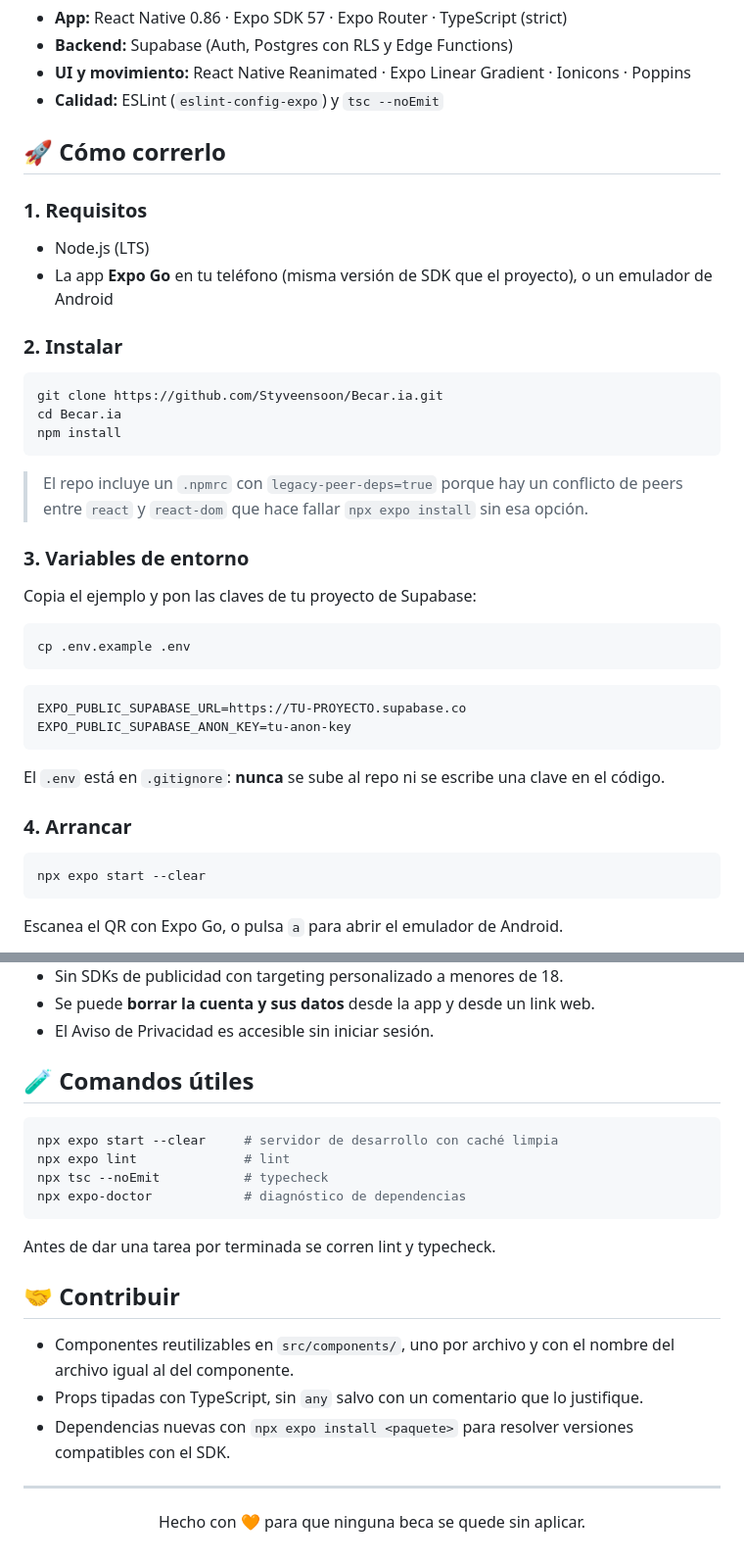
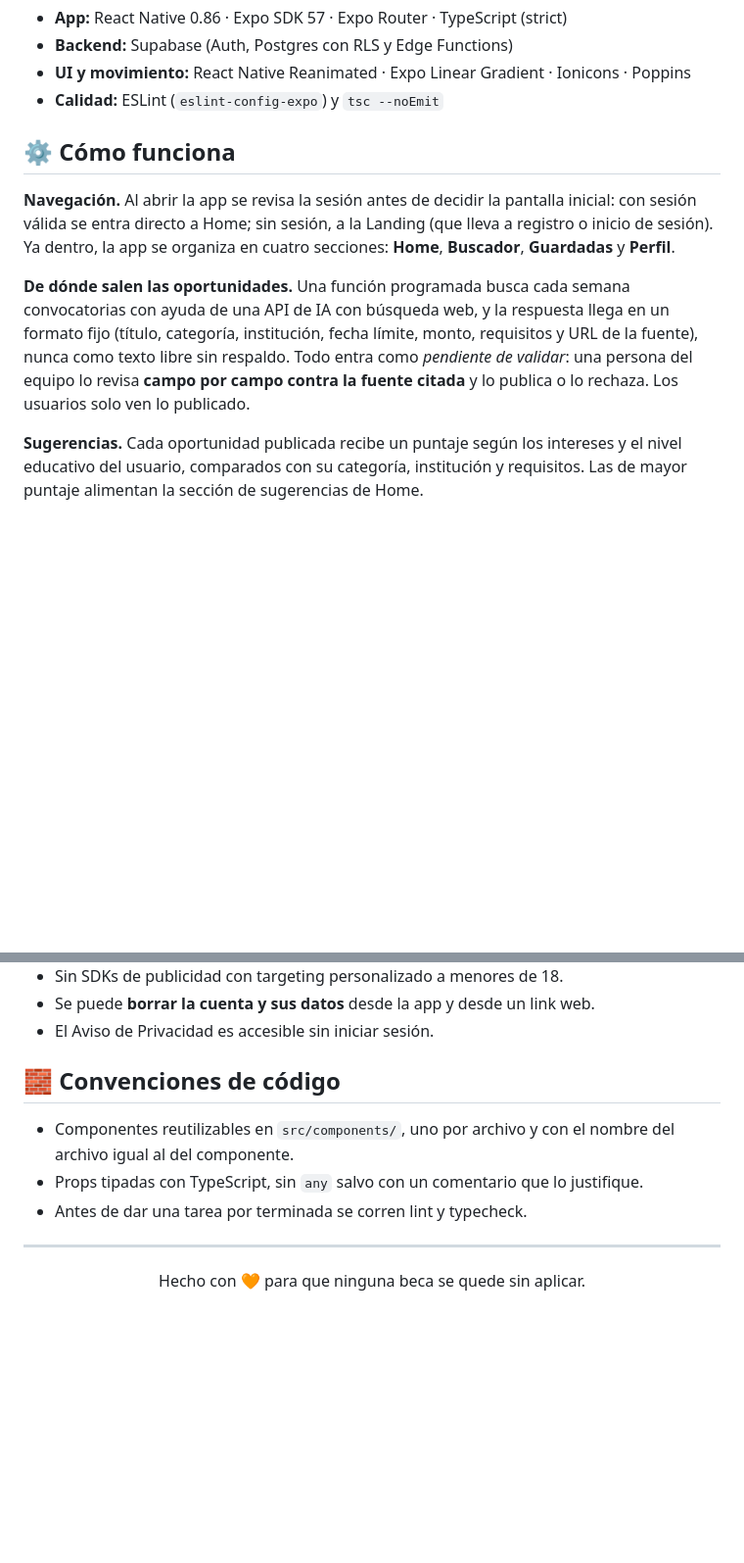
Before and after one commit to Styveensoon/Becar.ia, a Markdown page: README.md, 2 parts joined by grey strips. Shown at 98% size. GitHub-like rendering; blank space fills up the shorter version.

````diff
--- a/README.md
+++ b/README.md
@@ -53,44 +53,19 @@ Becar.ia las junta, las sugiere según tus intereses y te muestra cuánto tiempo
 - **UI y movimiento:** React Native Reanimated · Expo Linear Gradient · Ionicons · Poppins
 - **Calidad:** ESLint (`eslint-config-expo`) y `tsc --noEmit`
 
-## 🚀 Cómo correrlo
+## ⚙️ Cómo funciona
 
-### 1. Requisitos
+**Navegación.** Al abrir la app se revisa la sesión antes de decidir la pantalla inicial: con sesión válida se
+entra directo a Home; sin sesión, a la Landing (que lleva a registro o inicio de sesión). Ya dentro, la app se
+organiza en cuatro secciones: **Home**, **Buscador**, **Guardadas** y **Perfil**.
 
-- Node.js (LTS)
-- La app **Expo Go** en tu teléfono (misma versión de SDK que el proyecto), o un emulador de Android
+**De dónde salen las oportunidades.** Una función programada busca cada semana convocatorias con ayuda de una API
+de IA con búsqueda web, y la respuesta llega en un formato fijo (título, categoría, institución, fecha límite,
+monto, requisitos y URL de la fuente), nunca como texto libre sin respaldo. Todo entra como *pendiente de validar*:
+una persona del equipo lo revisa **campo por campo contra la fuente citada** y lo publica o lo rechaza. Los
+usuarios solo ven lo publicado.
 
-### 2. Instalar
+**Sugerencias.** Cada oportunidad publicada recibe un puntaje según los intereses y el nivel educativo del
+usuario, comparados con su categoría, institución y requisitos. Las de mayor puntaje alimentan la sección de
+sugerencias de Home.
 
-```bash
-git clone https://github.com/Styveensoon/Becar.ia.git
-cd Becar.ia
-npm install
-```
-
-> El repo incluye un `.npmrc` con `legacy-peer-deps=true` porque hay un conflicto de peers entre `react` y
-> `react-dom` que hace fallar `npx expo install` sin esa opción.
-
-### 3. Variables de entorno
-
-Copia el ejemplo y pon las claves de tu proyecto de Supabase:
-
-```bash
-cp .env.example .env
-```
-
-```env
-EXPO_PUBLIC_SUPABASE_URL=https://TU-PROYECTO.supabase.co
-EXPO_PUBLIC_SUPABASE_ANON_KEY=tu-anon-key
-```
-
-El `.env` está en `.gitignore`: **nunca** se sube al repo ni se escribe una clave en el código.
-
-### 4. Arrancar
-
-```bash
-npx expo start --clear
-```
-
-Escanea el QR con Expo Go, o pulsa `a` para abrir el emulador de Android.
-
@@ -196,23 +114,12 @@ La audiencia es mixta (13-17 y 18+), así que estas reglas no son opcionales:
 - Se puede **borrar la cuenta y sus datos** desde la app y desde un link web.
 - El Aviso de Privacidad es accesible sin iniciar sesión.
 
-## 🧪 Comandos útiles
-
-```bash
-npx expo start --clear     # servidor de desarrollo con caché limpia
-npx expo lint              # lint
-npx tsc --noEmit           # typecheck
-npx expo-doctor            # diagnóstico de dependencias
-```
-
-Antes de dar una tarea por terminada se corren lint y typecheck.
-
-## 🤝 Contribuir
+## 🧱 Convenciones de código
 
 - Componentes reutilizables en `src/components/`, uno por archivo y con el nombre del archivo igual al del
   componente.
 - Props tipadas con TypeScript, sin `any` salvo con un comentario que lo justifique.
-- Dependencias nuevas con `npx expo install <paquete>` para resolver versiones compatibles con el SDK.
+- Antes de dar una tarea por terminada se corren lint y typecheck.
 
 ---
 
````
Also changed, not shown: other parts of README.md (+3 -60 lines).
